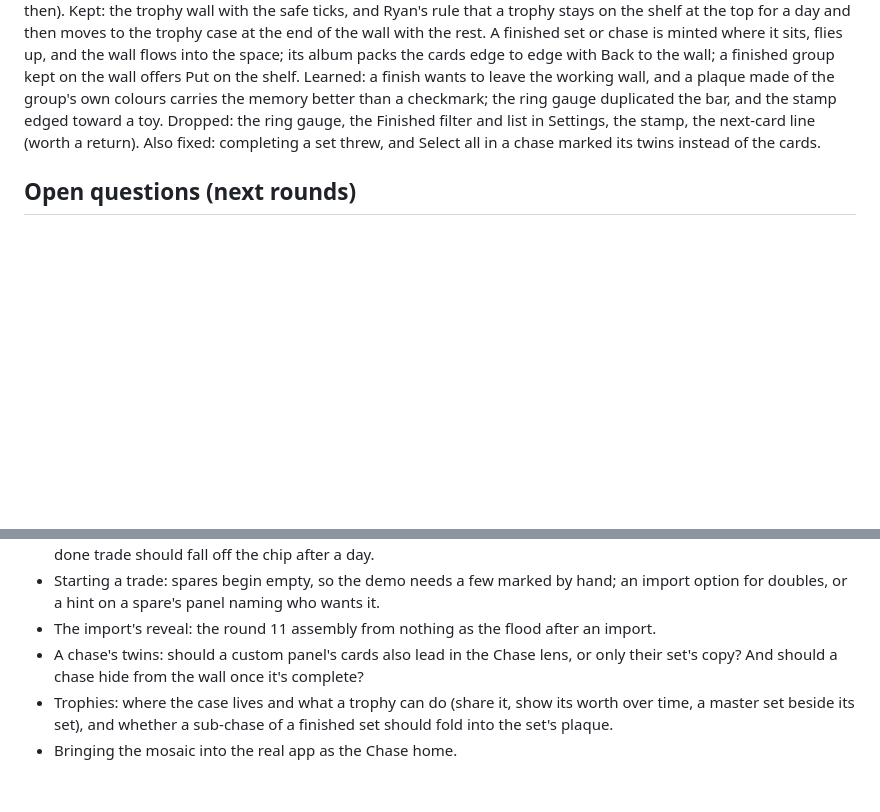
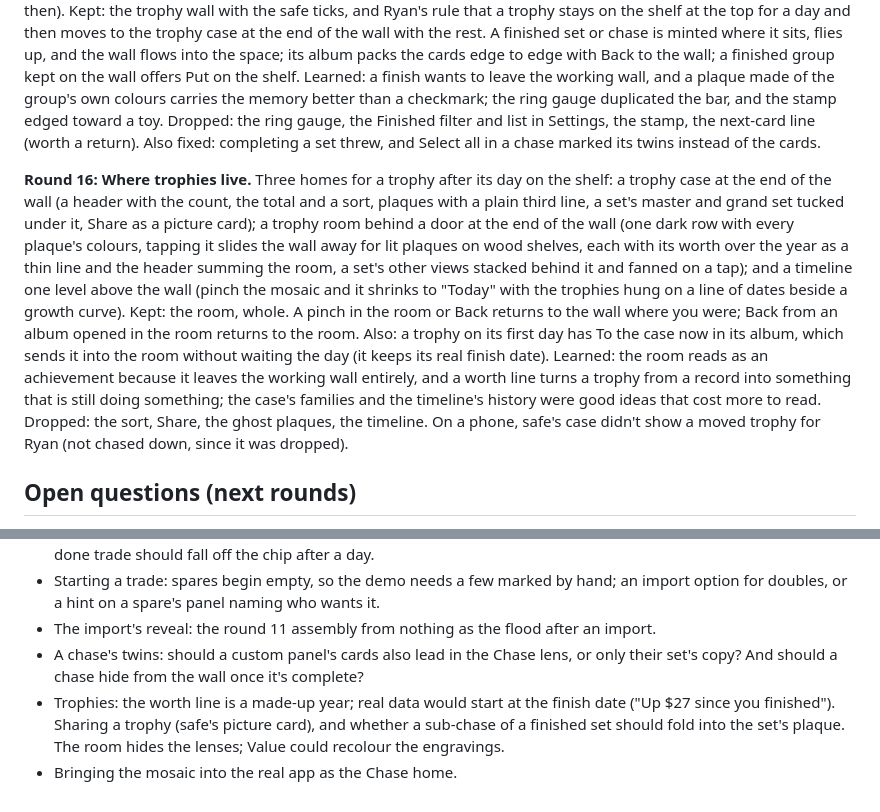
Before and after one commit to rienkenuhdee/card-chaser-tests, a Markdown page: EXPERIMENTS.md, 2 parts joined by grey strips. GitHub-like rendering; blank space fills up the shorter version.

Commit message:
Log round 16 in the experiments notes
Co-Authored-By: Claude Opus 5.5 <noreply@anthropic.com>
Claude-Session: https://claude.ai/code/session_011CfYbHW17mPKRjMDqrqvwH

```diff
--- a/EXPERIMENTS.md
+++ b/EXPERIMENTS.md
@@ -172,6 +172,20 @@ gauge duplicated the bar, and the stamp edged toward a toy. Dropped: the ring ga
 Settings, the stamp, the next-card line (worth a return). Also fixed: completing a set threw, and Select all in a
 chase marked its twins instead of the cards.
 
+**Round 16: Where trophies live.** Three homes for a trophy after its day on the shelf: a trophy case at the end of
+the wall (a header with the count, the total and a sort, plaques with a plain third line, a set's master and grand set
+tucked under it, Share as a picture card); a trophy room behind a door at the end of the wall (one dark row with every
+plaque's colours, tapping it slides the wall away for lit plaques on wood shelves, each with its worth over the year as
+a thin line and the header summing the room, a set's other views stacked behind it and fanned on a tap); and a
+timeline one level above the wall (pinch the mosaic and it shrinks to "Today" with the trophies hung on a line of dates
+beside a growth curve). Kept: the room, whole. A pinch in the room or Back returns to the wall where you were; Back from
+an album opened in the room returns to the room. Also: a trophy on its first day has To the case now in its album,
+which sends it into the room without waiting the day (it keeps its real finish date). Learned: the room reads as an
+achievement because it leaves the working wall entirely, and a worth line turns a trophy from a record into something
+that is still doing something; the case's families and the timeline's history were good ideas that cost more to read.
+Dropped: the sort, Share, the ghost plaques, the timeline. On a phone, safe's case didn't show a moved trophy for Ryan
+(not chased down, since it was dropped).
+
 ## Open questions (next rounds)
 
 - A deal arriving off screen: one tap from the line to the offers, and whether the arrival should nudge the wall.
@@ -181,5 +195,5 @@ chase marked its twins instead of the cards.
 - Starting a trade: spares begin empty, so the demo needs a few marked by hand; an import option for doubles, or a hint on a spare's panel naming who wants it.
 - The import's reveal: the round 11 assembly from nothing as the flood after an import.
 - A chase's twins: should a custom panel's cards also lead in the Chase lens, or only their set's copy? And should a chase hide from the wall once it's complete?
-- Trophies: where the case lives and what a trophy can do (share it, show its worth over time, a master set beside its set), and whether a sub-chase of a finished set should fold into the set's plaque.
+- Trophies: the worth line is a made-up year; real data would start at the finish date ("Up $27 since you finished"). Sharing a trophy (safe's picture card), and whether a sub-chase of a finished set should fold into the set's plaque. The room hides the lenses; Value could recolour the engravings.
 - Bringing the mosaic into the real app as the Chase home.
```
